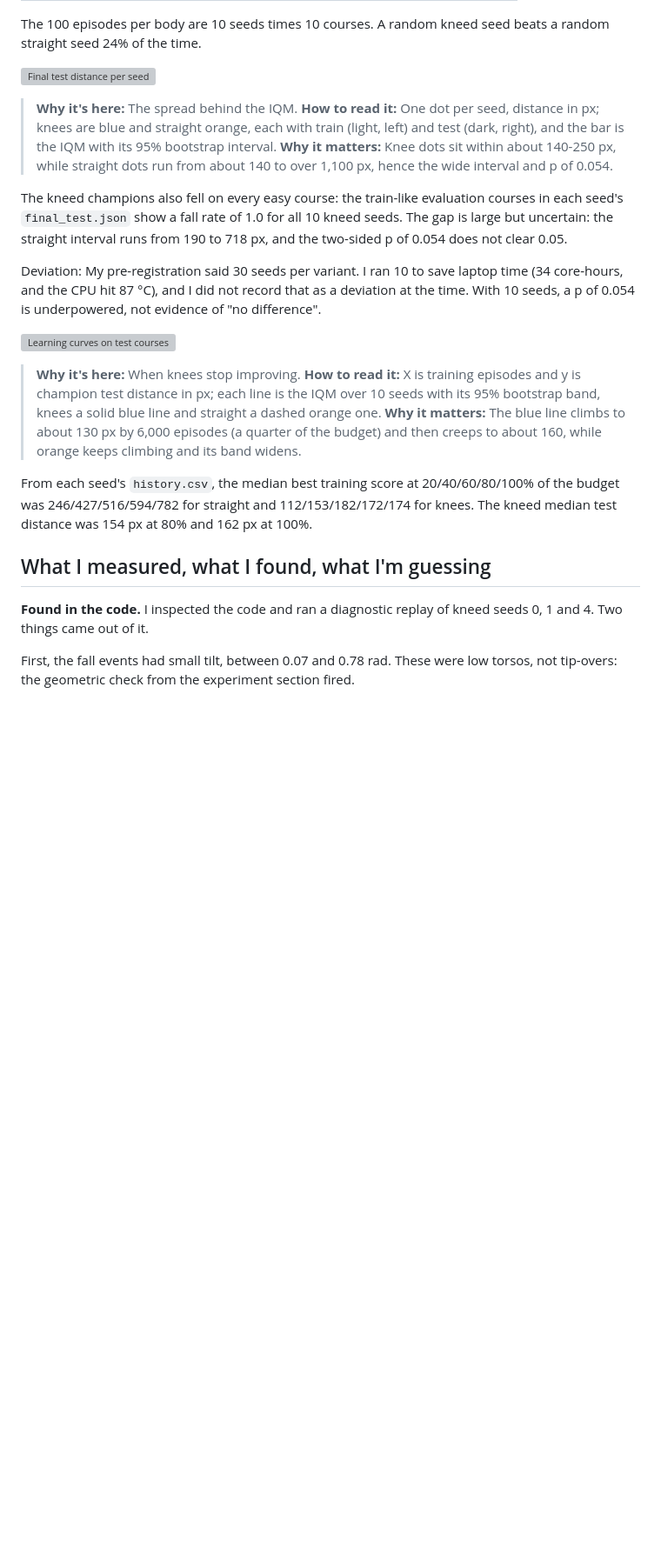
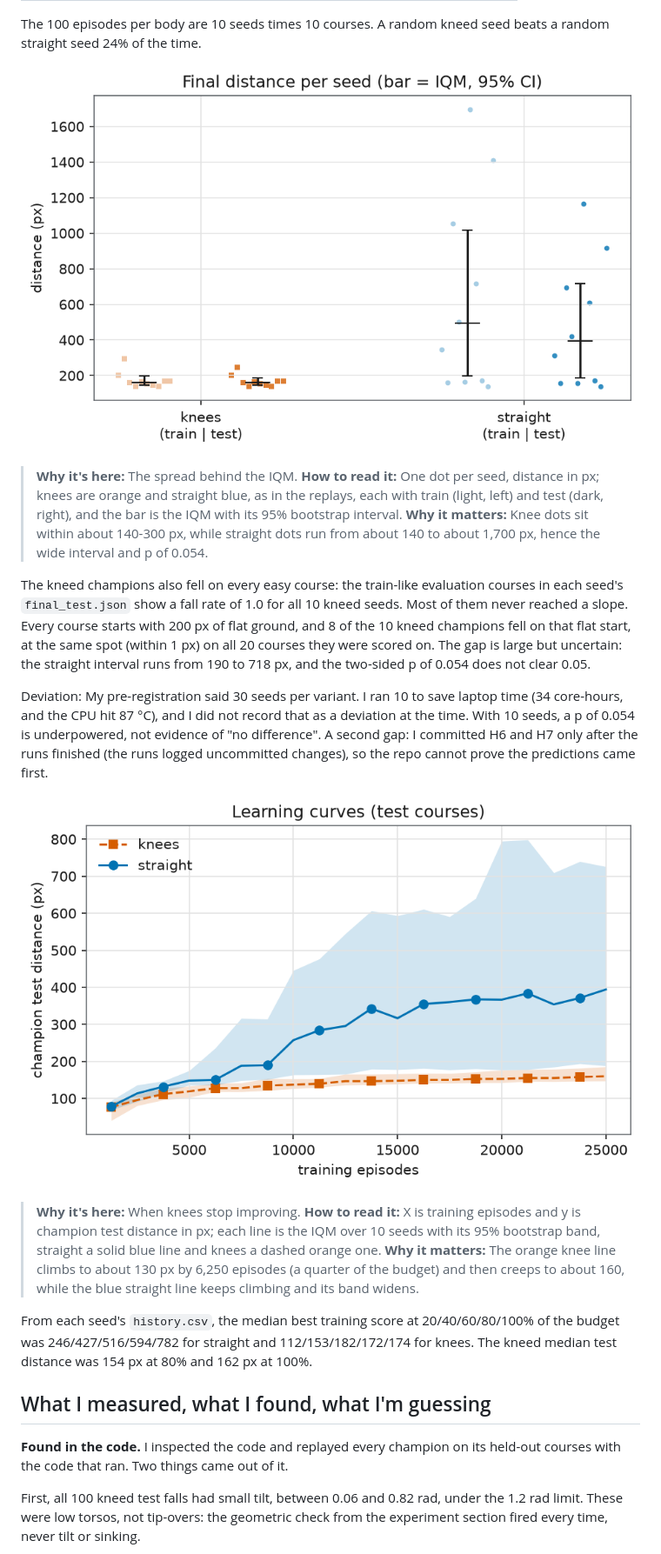
Before and after one commit to 000wahab000/Evolution, a Markdown page: docs/blog/01-knees-part-1.v2.md, the part around one of its changes. Shown at 87% size. GitHub-like rendering; pictures changed too: docs/blog/images/F1-learning-curves.png (added), docs/blog/images/F2-final-distance.png (added); blank space fills up the shorter version; grey boxes are pictures that could not be loaded.

```diff
--- a/docs/blog/01-knees-part-1.v2.md
+++ b/docs/blog/01-knees-part-1.v2.md
@@ -80,21 +80,21 @@ I ran 10 seeds per body. A seed is one random starting point for a training run.
 
 The 100 episodes per body are 10 seeds times 10 courses. A random kneed seed beats a random straight seed 24% of the time.
 
-![Final test distance per seed](../evolving-virtual-creatures/01-knees/screenshots/F2-final-test-distance.png)
-> **Why it's here:** The spread behind the IQM. **How to read it:** One dot per seed, distance in px; knees are blue and straight orange, each with train (light, left) and test (dark, right), and the bar is the IQM with its 95% bootstrap interval. **Why it matters:** Knee dots sit within about 140-250 px, while straight dots run from about 140 to over 1,100 px, hence the wide interval and p of 0.054.
+![Dot plot of final distance per seed: kneed seeds sit at about 140-300 px, straight seeds spread from about 140 to 1,700 px](images/F2-final-distance.png)
+> **Why it's here:** The spread behind the IQM. **How to read it:** One dot per seed, distance in px; knees are orange and straight blue, as in the replays, each with train (light, left) and test (dark, right), and the bar is the IQM with its 95% bootstrap interval. **Why it matters:** Knee dots sit within about 140-300 px, while straight dots run from about 140 to about 1,700 px, hence the wide interval and p of 0.054.
 
-The kneed champions also fell on every easy course: the train-like evaluation courses in each seed's `final_test.json` show a fall rate of 1.0 for all 10 kneed seeds. The gap is large but uncertain: the straight interval runs from 190 to 718 px, and the two-sided p of 0.054 does not clear 0.05.
+The kneed champions also fell on every easy course: the train-like evaluation courses in each seed's `final_test.json` show a fall rate of 1.0 for all 10 kneed seeds. Most of them never reached a slope. Every course starts with 200 px of flat ground, and 8 of the 10 kneed champions fell on that flat start, at the same spot (within 1 px) on all 20 courses they were scored on. The gap is large but uncertain: the straight interval runs from 190 to 718 px, and the two-sided p of 0.054 does not clear 0.05.
 
-Deviation: My pre-registration said 30 seeds per variant. I ran 10 to save laptop time (34 core-hours, and the CPU hit 87 °C), and I did not record that as a deviation at the time. With 10 seeds, a p of 0.054 is underpowered, not evidence of "no difference".
+Deviation: My pre-registration said 30 seeds per variant. I ran 10 to save laptop time (34 core-hours, and the CPU hit 87 °C), and I did not record that as a deviation at the time. With 10 seeds, a p of 0.054 is underpowered, not evidence of "no difference". A second gap: I committed H6 and H7 only after the runs finished (the runs logged uncommitted changes), so the repo cannot prove the predictions came first.
 
-![Learning curves on test courses](../evolving-virtual-creatures/01-knees/screenshots/F1-learning-curves.png)
-> **Why it's here:** When knees stop improving. **How to read it:** X is training episodes and y is champion test distance in px; each line is the IQM over 10 seeds with its 95% bootstrap band, knees a solid blue line and straight a dashed orange one. **Why it matters:** The blue line climbs to about 130 px by 6,000 episodes (a quarter of the budget) and then creeps to about 160, while orange keeps climbing and its band widens.
+![Learning curves: knees flatten near 160 px; straight climbs to about 395 px](images/F1-learning-curves.png)
+> **Why it's here:** When knees stop improving. **How to read it:** X is training episodes and y is champion test distance in px; each line is the IQM over 10 seeds with its 95% bootstrap band, straight a solid blue line and knees a dashed orange one. **Why it matters:** The orange knee line climbs to about 130 px by 6,250 episodes (a quarter of the budget) and then creeps to about 160, while the blue straight line keeps climbing and its band widens.
 
 From each seed's `history.csv`, the median best training score at 20/40/60/80/100% of the budget was 246/427/516/594/782 for straight and 112/153/182/172/174 for knees. The kneed median test distance was 154 px at 80% and 162 px at 100%.
 
 ## What I measured, what I found, what I'm guessing
 
-**Found in the code.** I inspected the code and ran a diagnostic replay of kneed seeds 0, 1 and 4. Two things came out of it.
+**Found in the code.** I inspected the code and replayed every champion on its held-out courses with the code that ran. Two things came out of it.
 
-First, the fall events had small tilt, between 0.07 and 0.78 rad. These were low torsos, not tip-overs: the geometric check from the experiment section fired.
+First, all 100 kneed test falls had small tilt, between 0.06 and 0.82 rad, under the 1.2 rad limit. These were low torsos, not tip-overs: the geometric check from the experiment section fired every time, never tilt or sinking.
 
```
Also changed, not shown: other parts of docs/blog/01-knees-part-1.v2.md (+15 -17 lines), docs/blog/images/fitness-reward.png, docs/blog/images/knee-code.png, docs/blog/images/replay-course-a.png.
